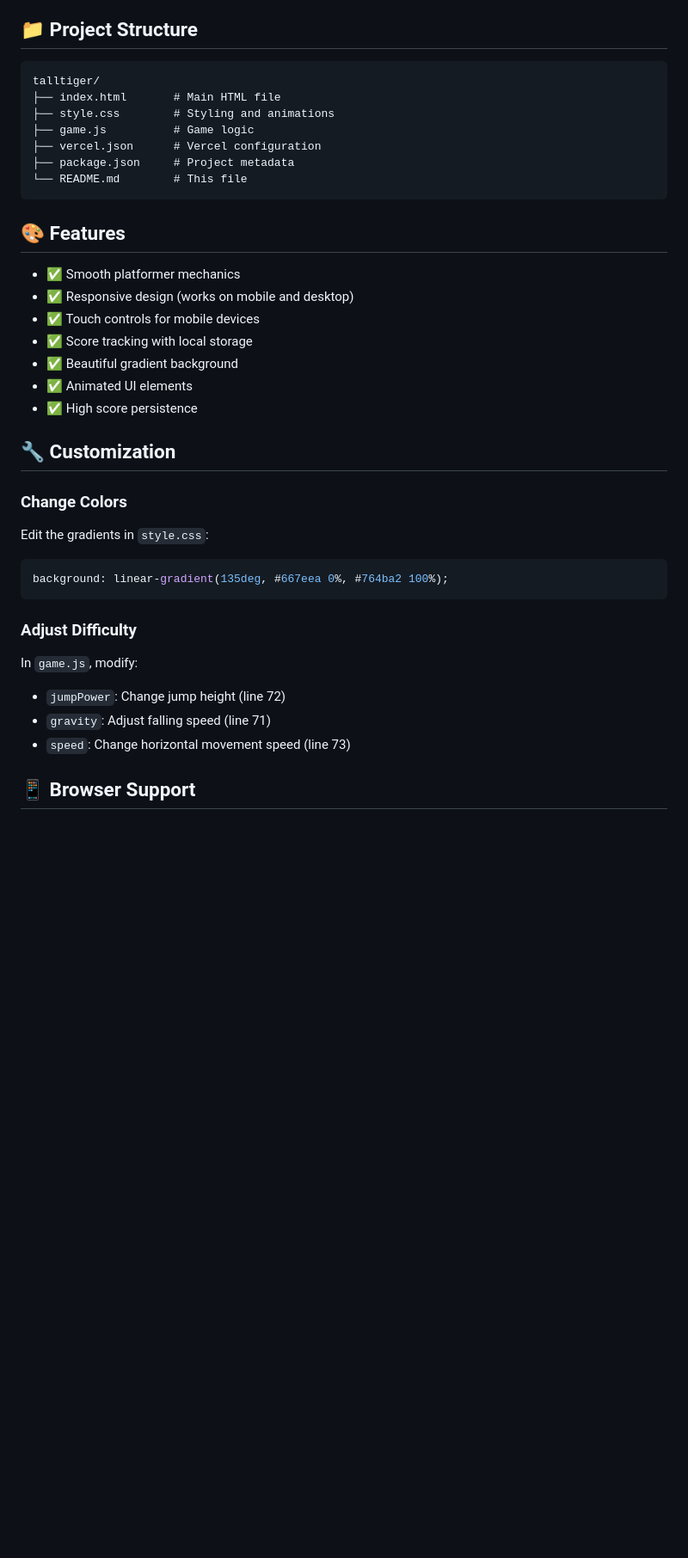
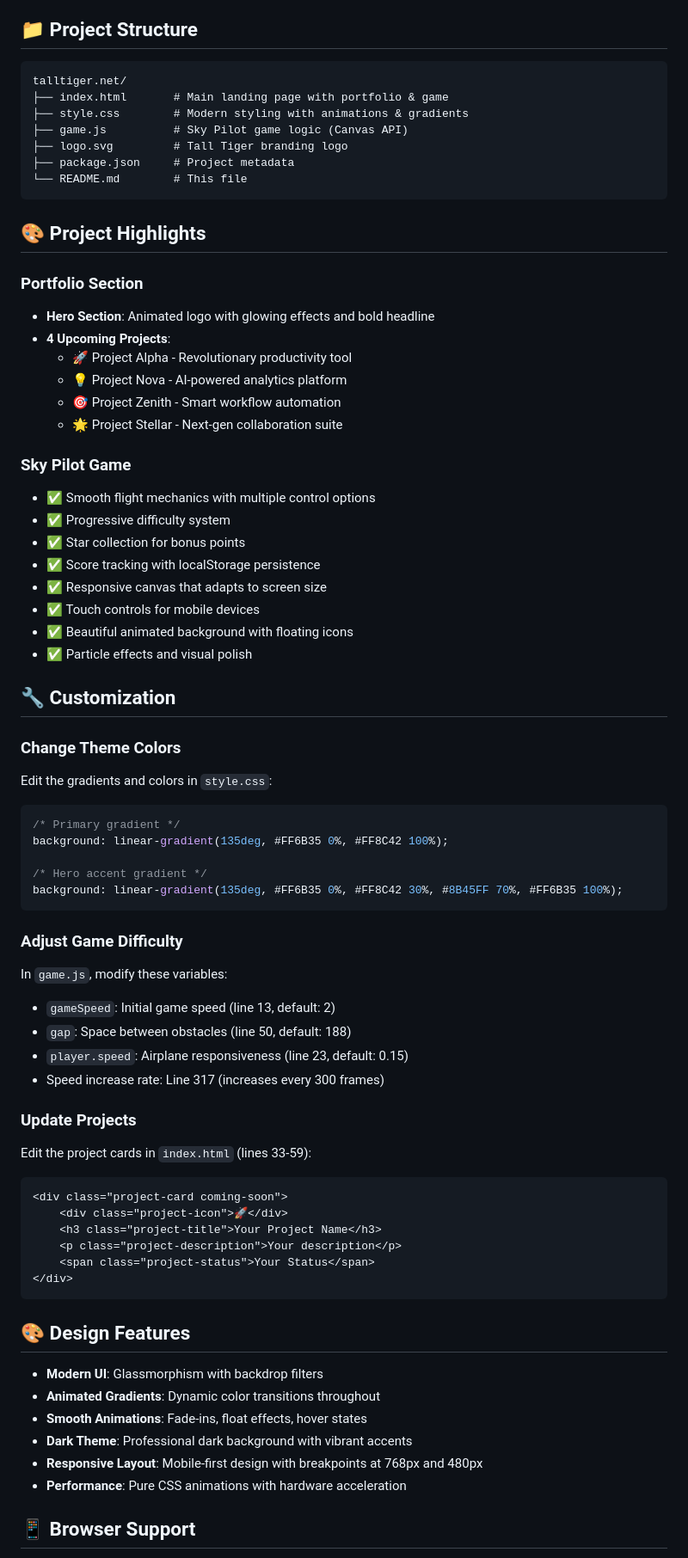
Before and after one commit to ahmedeltawel/talltiger.net, a Markdown page: README.md, the part around the change printed below. Shown: that part at 86% size. Rendered like a GitHub page; blank space fills up the shorter version.

Commit message:
Update README to reflect actual portfolio site with Sky Pilot game

````diff
--- a/README.md
+++ b/README.md
@@ -102,38 +111,73 @@ Install the "Live Server" extension and click "Go Live"
 ## 📁 Project Structure
 
 ```
-talltiger/
-├── index.html       # Main HTML file
-├── style.css        # Styling and animations
-├── game.js          # Game logic
-├── vercel.json      # Vercel configuration
+talltiger.net/
+├── index.html       # Main landing page with portfolio & game
+├── style.css        # Modern styling with animations & gradients
+├── game.js          # Sky Pilot game logic (Canvas API)
+├── logo.svg         # Tall Tiger branding logo
 ├── package.json     # Project metadata
 └── README.md        # This file
 ```
 
-## 🎨 Features
+## 🎨 Project Highlights
 
-- ✅ Smooth platformer mechanics
-- ✅ Responsive design (works on mobile and desktop)
+### Portfolio Section
+- **Hero Section**: Animated logo with glowing effects and bold headline
+- **4 Upcoming Projects**:
+  - 🚀 Project Alpha - Revolutionary productivity tool
+  - 💡 Project Nova - AI-powered analytics platform
+  - 🎯 Project Zenith - Smart workflow automation
+  - 🌟 Project Stellar - Next-gen collaboration suite
+
+### Sky Pilot Game
+- ✅ Smooth flight mechanics with multiple control options
+- ✅ Progressive difficulty system
+- ✅ Star collection for bonus points
+- ✅ Score tracking with localStorage persistence
+- ✅ Responsive canvas that adapts to screen size
 - ✅ Touch controls for mobile devices
-- ✅ Score tracking with local storage
-- ✅ Beautiful gradient background
-- ✅ Animated UI elements
-- ✅ High score persistence
+- ✅ Beautiful animated background with floating icons
+- ✅ Particle effects and visual polish
 
 ## 🔧 Customization
 
-### Change Colors
-Edit the gradients in `style.css`:
+### Change Theme Colors
+Edit the gradients and colors in `style.css`:
 ```css
-background: linear-gradient(135deg, #667eea 0%, #764ba2 100%);
+/* Primary gradient */
+background: linear-gradient(135deg, #FF6B35 0%, #FF8C42 100%);
+
+/* Hero accent gradient */
+background: linear-gradient(135deg, #FF6B35 0%, #FF8C42 30%, #8B45FF 70%, #FF6B35 100%);
 ```
 
-### Adjust Difficulty
-In `game.js`, modify:
-- `jumpPower`: Change jump height (line 72)
-- `gravity`: Adjust falling speed (line 71)
-- `speed`: Change horizontal movement speed (line 73)
+### Adjust Game Difficulty
+In `game.js`, modify these variables:
+- `gameSpeed`: Initial game speed (line 13, default: 2)
+- `gap`: Space between obstacles (line 50, default: 188)
+- `player.speed`: Airplane responsiveness (line 23, default: 0.15)
+- Speed increase rate: Line 317 (increases every 300 frames)
+
+### Update Projects
+Edit the project cards in `index.html` (lines 33-59):
+```html
+<div class="project-card coming-soon">
+    <div class="project-icon">🚀</div>
+    <h3 class="project-title">Your Project Name</h3>
+    <p class="project-description">Your description</p>
+    <span class="project-status">Your Status</span>
+</div>
+```
+
+## 🎨 Design Features
+
+- **Modern UI**: Glassmorphism with backdrop filters
+- **Animated Gradients**: Dynamic color transitions throughout
+- **Smooth Animations**: Fade-ins, float effects, hover states
+- **Dark Theme**: Professional dark background with vibrant accents
+- **Responsive Layout**: Mobile-first design with breakpoints at 768px and 480px
+- **Performance**: Pure CSS animations with hardware acceleration
 
 ## 📱 Browser Support
 
````
Also changed, not shown: other parts of README.md (+26 -9 lines).
